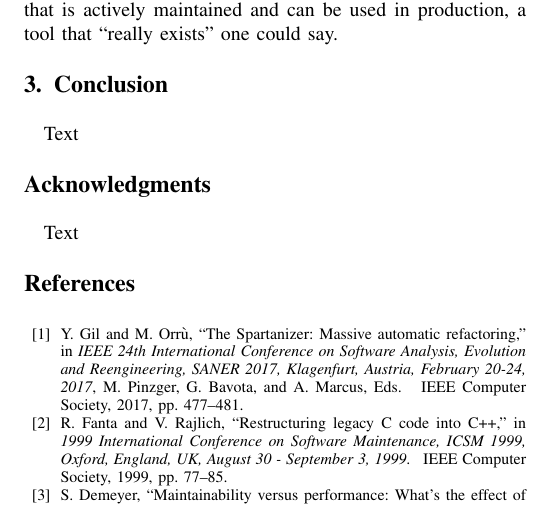
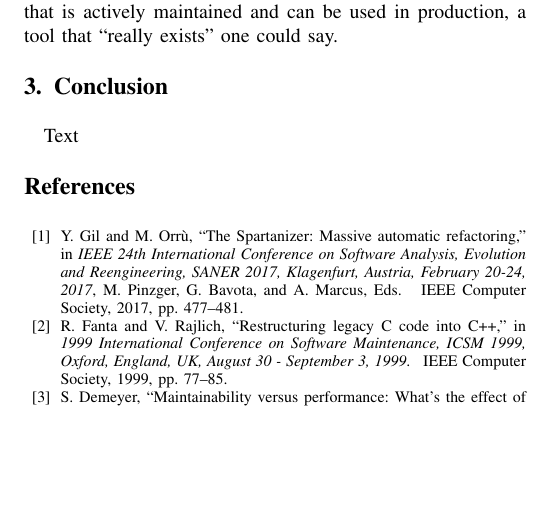
Before and after one commit to PeterFeicht/sese2017, a LaTeX paper (draftpaper/AutomatedRefactoring.tex): part of page 4 of 4, cut so that both start at the same text, the shorter picture padded with empty space. Compiled offline with pdfLaTeX.

Commit message:
Remove acknowledgment section

```diff
--- a/draftpaper/AutomatedRefactoring.tex
+++ b/draftpaper/AutomatedRefactoring.tex
@@ -291,11 +291,6 @@ production, a tool that \enquote{really exists} one could say.
 Text
 
 
-\section*{Acknowledgments}
-
-Text
-
-
 \bibliographystyle{IEEEtran}
 \bibliography{AutomatedRefactoring}
 
```
